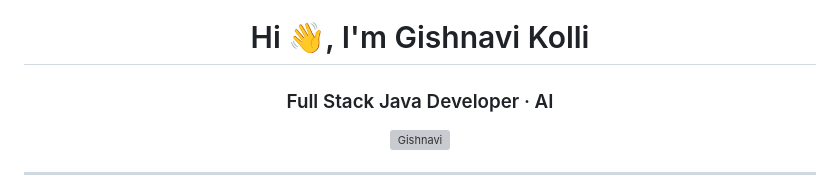
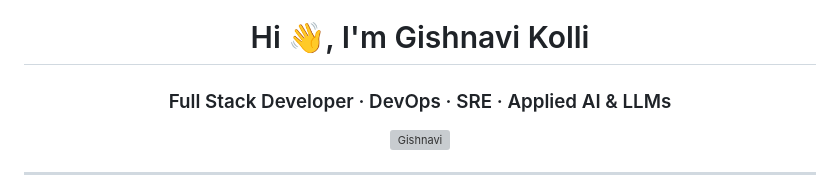
Before and after one commit to Gishnavi/Gishnavi, a Markdown page: README.md, the part around the change. GitHub-like rendering; grey boxes are pictures that could not be loaded.

Commit message:
docs: update README to reflect new role and expertise
Revised the header to emphasize skills in DevOps, SRE, and Applied AI & LLMs, enhancing the overall presentation of professional capabilities.

```diff
--- a/README.md
+++ b/README.md
@@ -1,6 +1,6 @@
 <!-- Tip: replace every `Gishnavi` below if your GitHub username differs (e.g. Gishnavi). -->
 <h1 align="center">Hi 👋, I'm Gishnavi Kolli</h1>
-<h3 align="center">Full Stack Java Developer · AI</h3>
+<h3 align="center">Full Stack Developer · DevOps · SRE · Applied AI &amp; LLMs</h3>
 
 <p align="center">
   <img src="https://komarev.com/ghpvc/?username=Gishnavi&label=Profile%20views&color=10b981&style=flat" alt="Gishnavi" />
```
